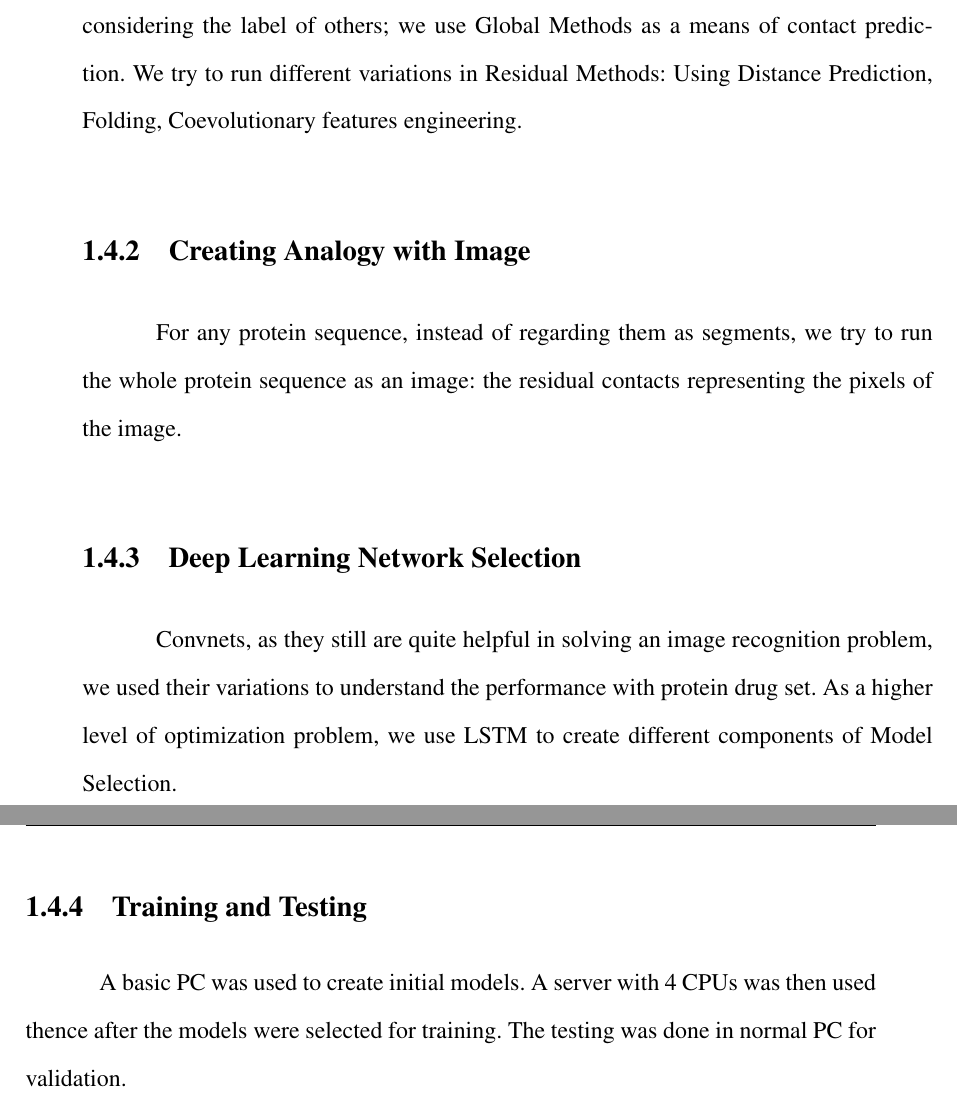
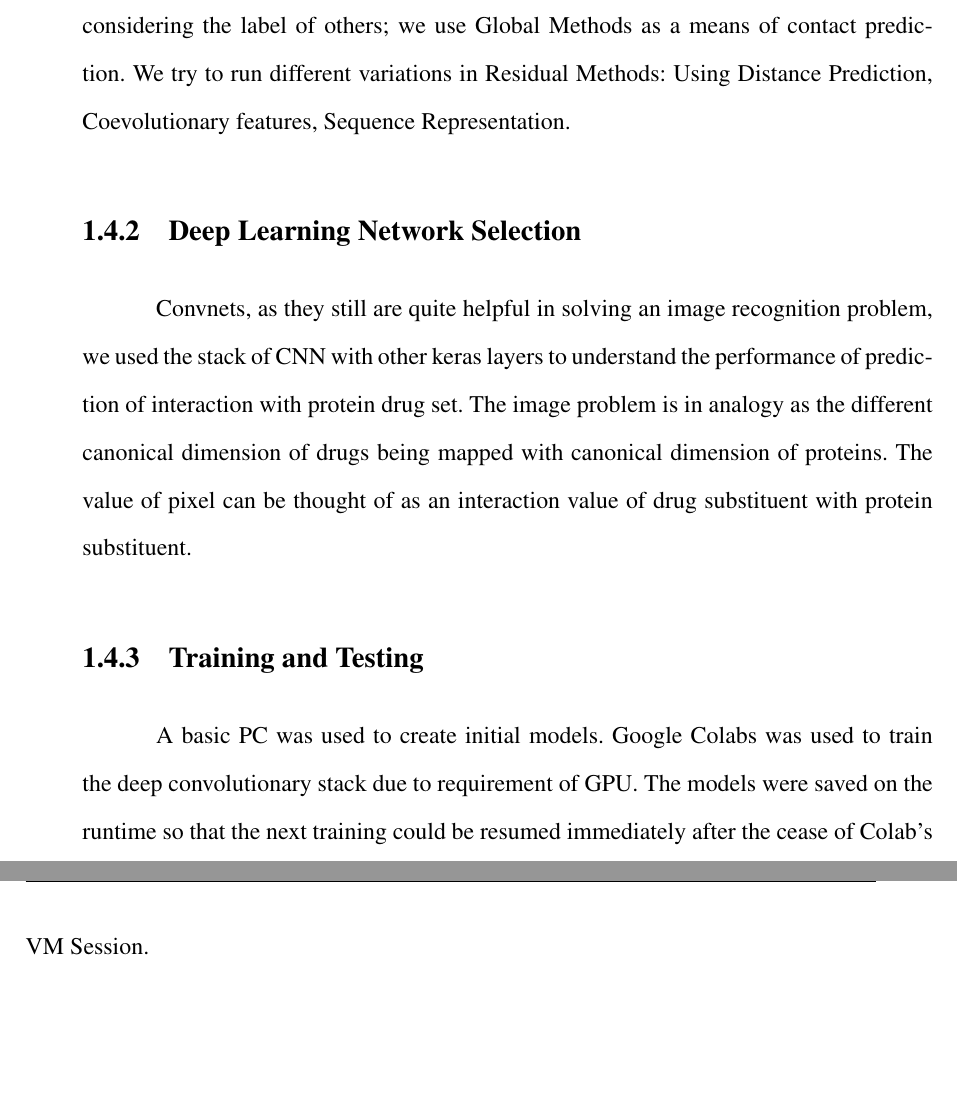
Before and after one commit to anupadkh/thesis, a LaTeX thesis (main.tex, which reads mainmatter/1-Introduction/introduction.tex): two parts of pages 12 and 13 of 40, joined at a grey line, cut so that both start at the same text, the shorter picture padded with empty space. Compiled offline with pdfLaTeX.

Commit message:
Introduction without Literature review.. Reviewed

```diff
--- a/mainmatter/1-Introduction/introduction.tex
+++ b/mainmatter/1-Introduction/introduction.tex
@@ -67,13 +67,15 @@ The objectives of the research are:
 \section{Organization of Report}
 
 \subsection{Choosing Method of Interaction}
-Out of the two methods of contact prediction: Global Methods and Local Methods, where Global Method tries to predict the label of one residue pair considering the label of others while Local Method tries to predict the label of one residue pair without considering the label of others; we use Global Methods as a means of contact prediction. We try to run different variations in Residual Methods: Using Distance Prediction, Folding, Coevolutionary features engineering.
+Out of the two methods of contact prediction: Global Methods and Local Methods, where Global Method tries to predict the label of one residue pair considering the label of others while Local Method tries to predict the label of one residue pair without considering the label of others; we use Global Methods as a means of contact prediction. We try to run different variations in Residual Methods: Using Distance Prediction, Coevolutionary features, Sequence Representation.
 
+\iffalse
 \subsection{Creating Analogy with Image}
 For any protein sequence, instead of regarding them as segments, we try to run the whole protein sequence as an image: the residual contacts representing the pixels of the image.
+\fi
 
 \subsection{Deep Learning Network Selection}
-Convnets, as they still are quite helpful in solving an image recognition problem, we used their variations to understand the performance with protein drug set. As a higher level of optimization problem, we use LSTM to create different components of Model Selection.
+Convnets, as they still are quite helpful in solving an image recognition problem, we used the stack of CNN with other keras layers to understand the performance of prediction of interaction with protein drug set. The image problem is in analogy as the different canonical dimension of drugs being mapped with canonical dimension of proteins. The value of pixel can be thought of as an interaction value of drug substituent with protein substituent.
 
 \subsection{Training and Testing}
-A basic PC was used to create initial models. A server with 4 CPUs was then used thence after the models were selected for training. The testing was done in normal PC for validation.
+A basic PC was used to create initial models. Google Colabs was used to train the deep convolutionary stack due to requirement of GPU. The models were saved on the runtime so that the next training could be resumed immediately after the cease of Colab's VM Session.
```
Also changed, not shown: frontmatter/4-abstract.tex (+1 -1 lines), main.pdf.
